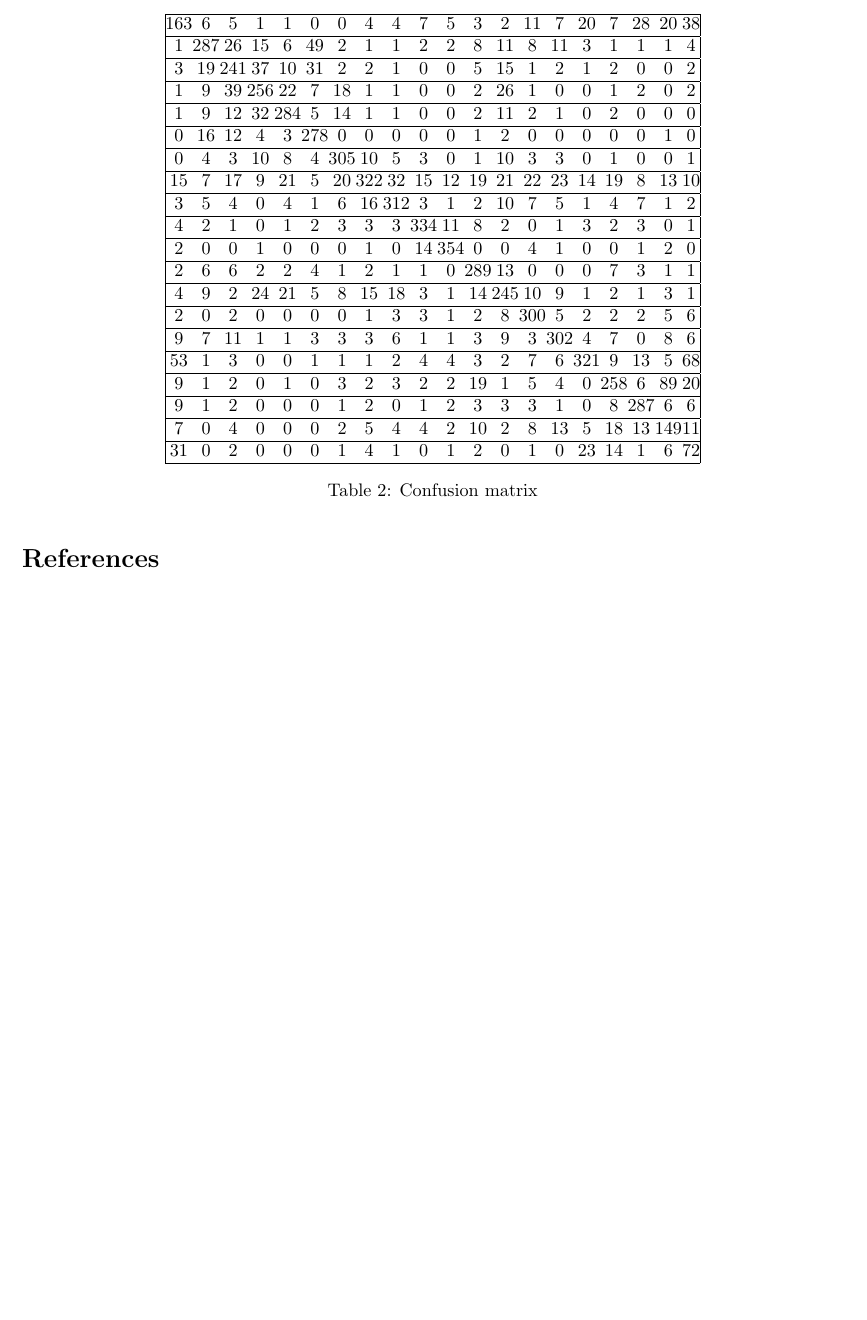
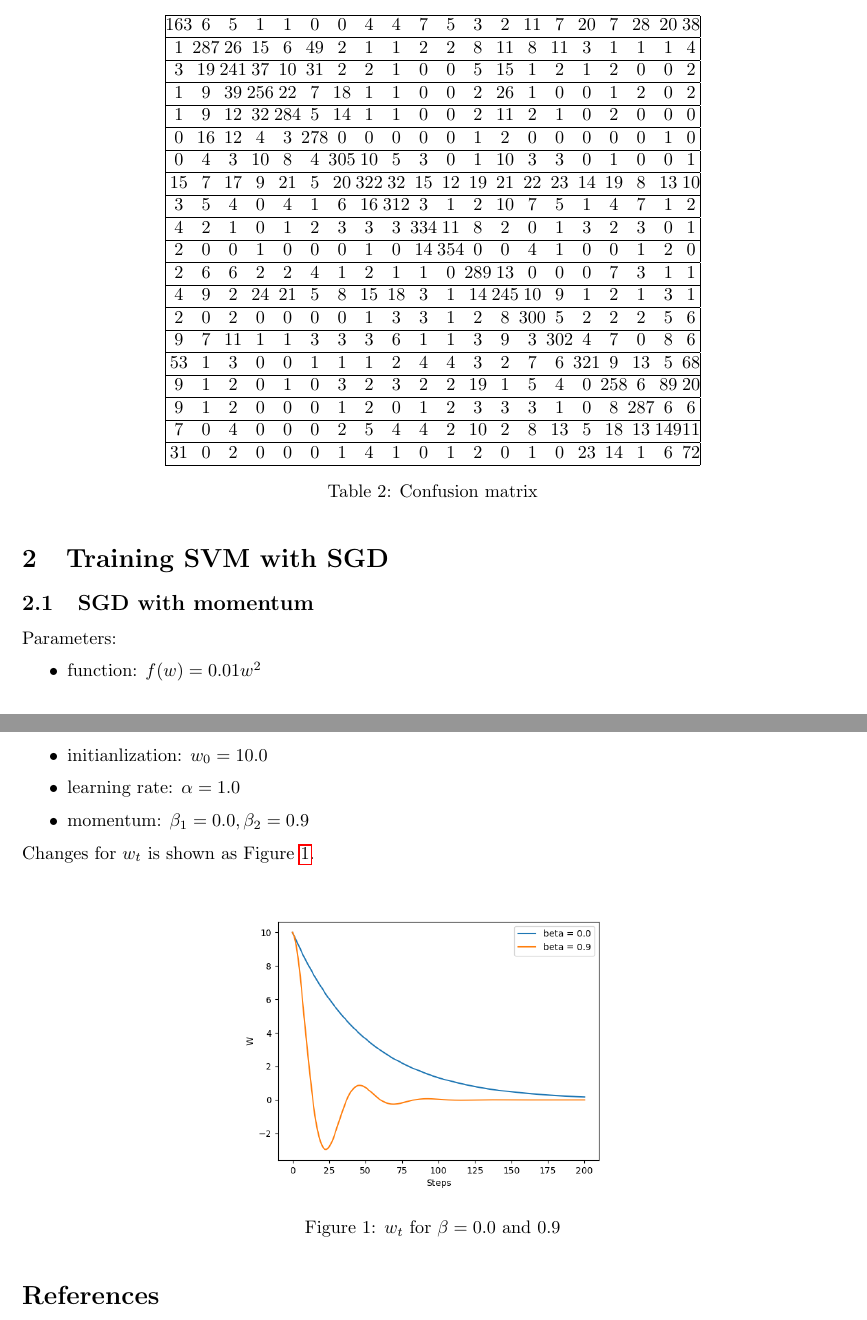
Before and after one commit to TianbaoLi/CSC411-2515H, a LaTeX document (A3/report/report.tex): part of page 2 of 2 before the commit and two parts of pages 2 and 3 of 3 after it, the two joined at a grey line, cut so that both start at the same text, the shorter picture padded with empty space. Compiled offline with pdfLaTeX.

Commit message:
Q2.1 report

```diff
--- a/A3/report/report.tex
+++ b/A3/report/report.tex
@@ -147,6 +147,26 @@ For the best classifier, Neural Networks, the confusion matrix among 20 groups i
 \label{tab: Confusion_matrix}
 \end{table}
 
+\section{Training SVM with SGD}
+
+\subsection{SGD with momentum}
+
+Parameters:
+\begin{itemize}
+    \item function: $f(w)=0.01w^2$
+    \item initianlization: $w_0=10.0$
+    \item learning rate: $\alpha=1.0$
+    \item momentum: $\beta_1=0.0, \beta_2=0.9$
+\end{itemize}
+
+Changes for $w_t$ is shown as Figure~\ref{fig: SGD}.
+
+\begin{figure}[htbp]
+\centering
+\includegraphics[width = 8cm]{SGD}
+\caption{$w_t$ for $\beta=0.0$ and $0.9$}
+\label{fig: SGD}
+\end{figure}
 
 
 \bibliographystyle{plain}
```
Also changed, not shown: A3/report/SGD.png (added), A3/report/report.pdf, A3/report/report.tex (2 more changed lines), 6 other files.
